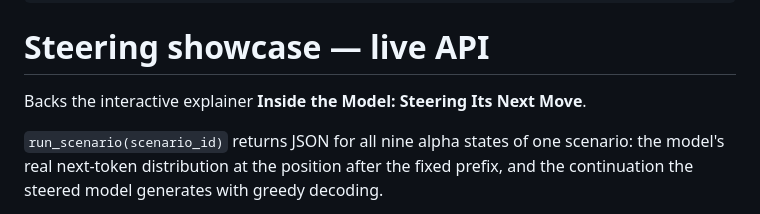
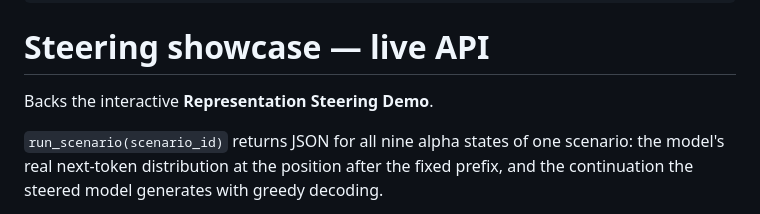
Before and after one commit to steering-demo/steering-demo.github.io, a Markdown page: space/README.md, the part around the change. Rendered like a GitHub page.

```diff
--- a/space/README.md
+++ b/space/README.md
@@ -13,7 +13,7 @@ models:
 
 # Steering showcase — live API
 
-Backs the interactive explainer **Inside the Model: Steering Its Next Move**.
+Backs the interactive **Representation Steering Demo**.
 
 `run_scenario(scenario_id)` returns JSON for all nine alpha states of one scenario: the model's
 real next-token distribution at the position after the fixed prefix, and the continuation the
```
Also changed, not shown: README.md (+1 -1 lines), docs/MEASUREMENT.md (+8 -2 lines), docs/screenshots/desktop-negative.png, docs/screenshots/desktop-neutral.png, docs/screenshots/desktop-positive.png, docs/screenshots/how-it-works.png, docs/screenshots/mobile-positive.png, 6 other files.
